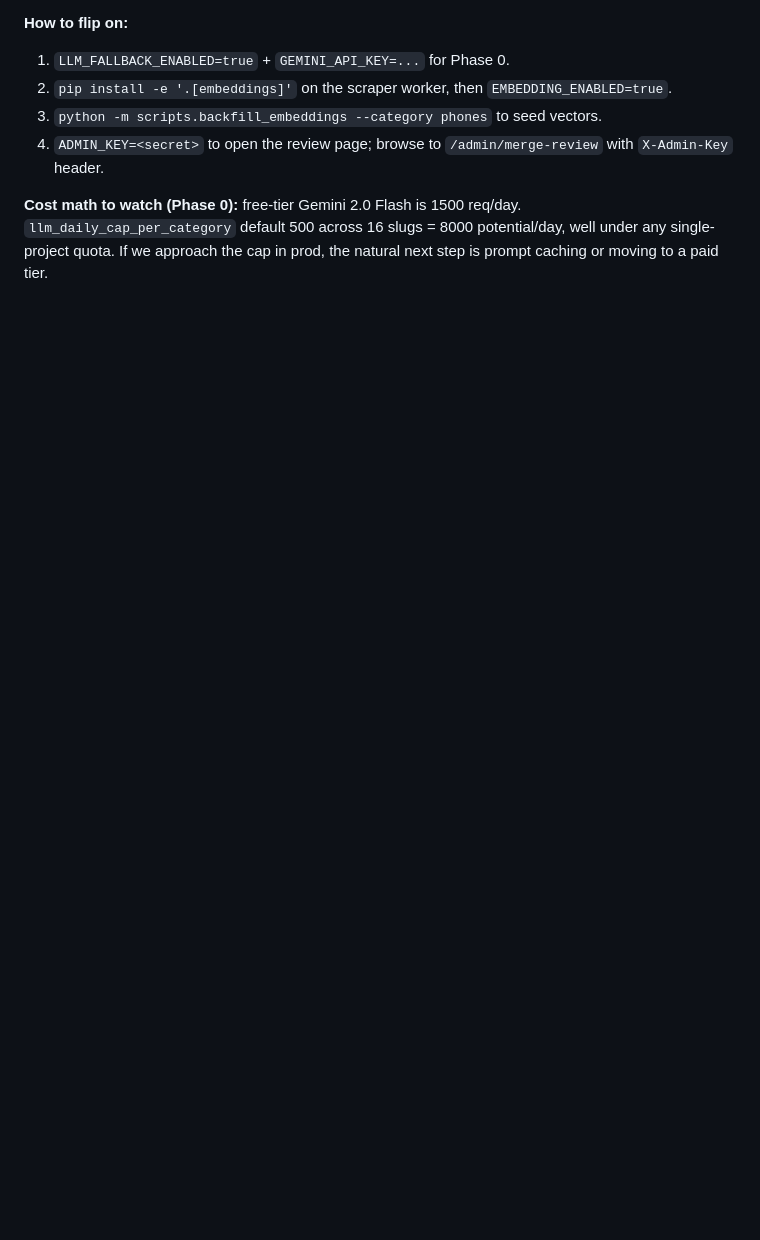
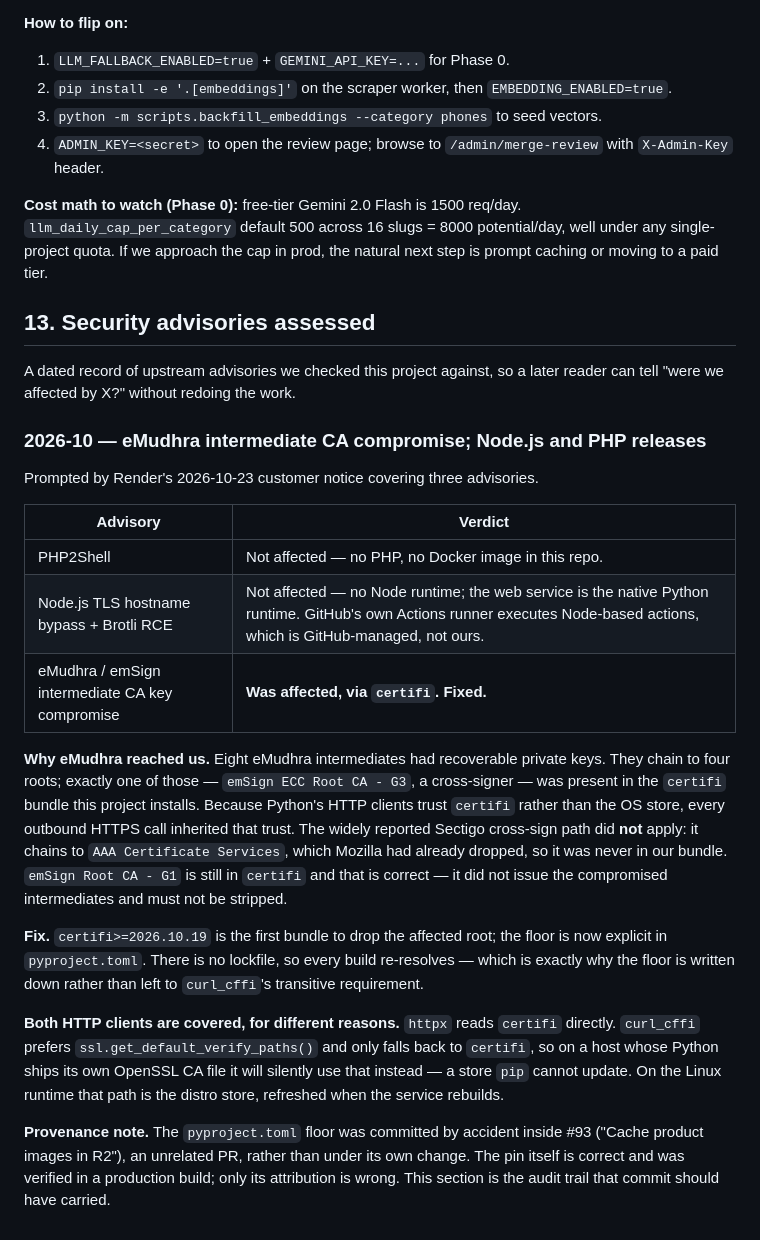
Before and after one commit to WambuaSimon/pricekenya, a Markdown page: CONTEXT.md, the part around the change. Drawn GitHub-style; blank space fills up the shorter version.

Commit message:
CONTEXT.md §13 — record the eMudhra CA advisory assessment (#96)
Render's 2026-10-23 notice covered three advisories. Two are structurally
N/A here (no PHP, no Node runtime, no Dockerfile). The third reached us, and
nothing in the repo said so.

We were affected through certifi, not the OS store: of the four roots the
eight compromised eMudhra intermediates chain to, exactly one — emSign ECC
Root CA - G3 — was in the bundle this project installs, and Python's HTTP
clients trust certifi rather than the system store. Verified at runtime
rather than inferred: httpx reported that root as trusted.

Two details are written down because both cut against the public advice.
The Sectigo cross-sign path everyone warned about never applied to us — it
chains to AAA Certificate Services, which Mozilla had already dropped, so it
was never in our bundle. And emSign Root CA - G1 is still in certifi on
purpose; it did not issue the compromised intermediates, so stripping it
would be a self-inflicted outage.

Also records why the floor is explicit rather than inherited. Production was
already clean when the assessment finished, but only because curl_cffi 0.17
added certifi>=2026.10.19 as its own fix — and pyproject floors curl_cffi at
0.7, whose own floor is certifi>=2024.2.2. With no lockfile every build
re-resolves, so that gap would have reopened silently.

The pin itself landed by accident inside #93, an unrelated image-caching PR,
so git blame points somewhere misleading. §13 is the audit trail that commit
should have carried; the operational detail stays in the untracked
OPERATIONS.md, which #90 moved out of this public repo.

Co-authored-by: Claude Opus 5 (1M context) <noreply@anthropic.com>

```diff
--- a/CONTEXT.md
+++ b/CONTEXT.md
@@ -248,3 +248,46 @@ slugs — the 14 with regex parsers plus the two orphaned scraper-only slugs
 4. `ADMIN_KEY=<secret>` to open the review page; browse to `/admin/merge-review` with `X-Admin-Key` header.
 
 **Cost math to watch (Phase 0):** free-tier Gemini 2.0 Flash is 1500 req/day. `llm_daily_cap_per_category` default 500 across 16 slugs = 8000 potential/day, well under any single-project quota. If we approach the cap in prod, the natural next step is prompt caching or moving to a paid tier.
+
+## 13. Security advisories assessed
+
+A dated record of upstream advisories we checked this project against, so a
+later reader can tell "were we affected by X?" without redoing the work.
+
+### 2026-10 — eMudhra intermediate CA compromise; Node.js and PHP releases
+
+Prompted by Render's 2026-10-23 customer notice covering three advisories.
+
+| Advisory | Verdict |
+|---|---|
+| PHP2Shell | Not affected — no PHP, no Docker image in this repo. |
+| Node.js TLS hostname bypass + Brotli RCE | Not affected — no Node runtime; the web service is the native Python runtime. GitHub's own Actions runner executes Node-based actions, which is GitHub-managed, not ours. |
+| eMudhra / emSign intermediate CA key compromise | **Was affected, via `certifi`. Fixed.** |
+
+**Why eMudhra reached us.** Eight eMudhra intermediates had recoverable
+private keys. They chain to four roots; exactly one of those — `emSign ECC
+Root CA - G3`, a cross-signer — was present in the `certifi` bundle this
+project installs. Because Python's HTTP clients trust `certifi` rather than
+the OS store, every outbound HTTPS call inherited that trust. The widely
+reported Sectigo cross-sign path did **not** apply: it chains to `AAA
+Certificate Services`, which Mozilla had already dropped, so it was never in
+our bundle. `emSign Root CA - G1` is still in `certifi` and that is correct —
+it did not issue the compromised intermediates and must not be stripped.
+
+**Fix.** `certifi>=2026.10.19` is the first bundle to drop the affected root;
+the floor is now explicit in `pyproject.toml`. There is no lockfile, so every
+build re-resolves — which is exactly why the floor is written down rather than
+left to `curl_cffi`'s transitive requirement.
+
+**Both HTTP clients are covered, for different reasons.** `httpx` reads
+`certifi` directly. `curl_cffi` prefers `ssl.get_default_verify_paths()` and
+only falls back to `certifi`, so on a host whose Python ships its own OpenSSL
+CA file it will silently use that instead — a store `pip` cannot update. On the
+Linux runtime that path is the distro store, refreshed when the service
+rebuilds.
+
+**Provenance note.** The `pyproject.toml` floor was committed by accident
+inside #93 ("Cache product images in R2"), an unrelated PR, rather than under
+its own change. The pin itself is correct and was verified in a production
+build; only its attribution is wrong. This section is the audit trail that
+commit should have carried.
```
